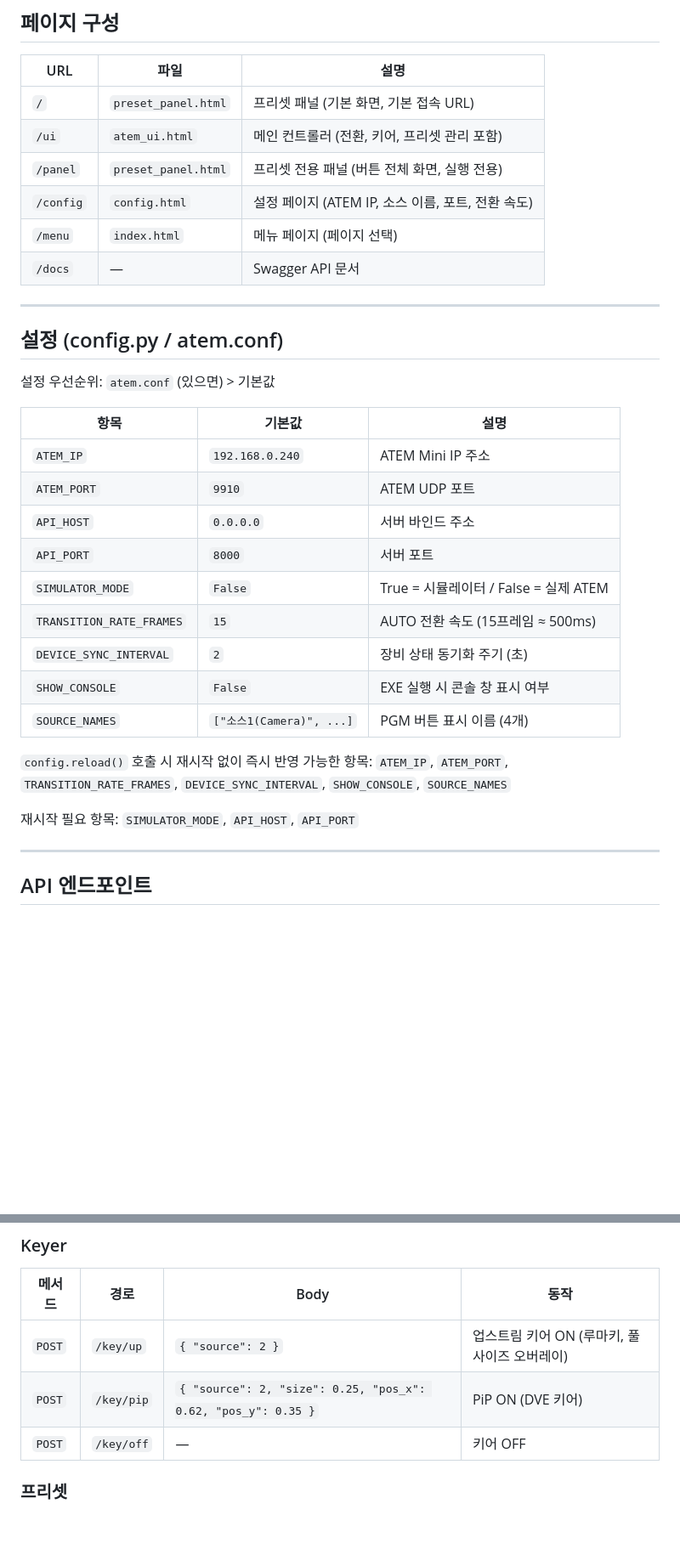
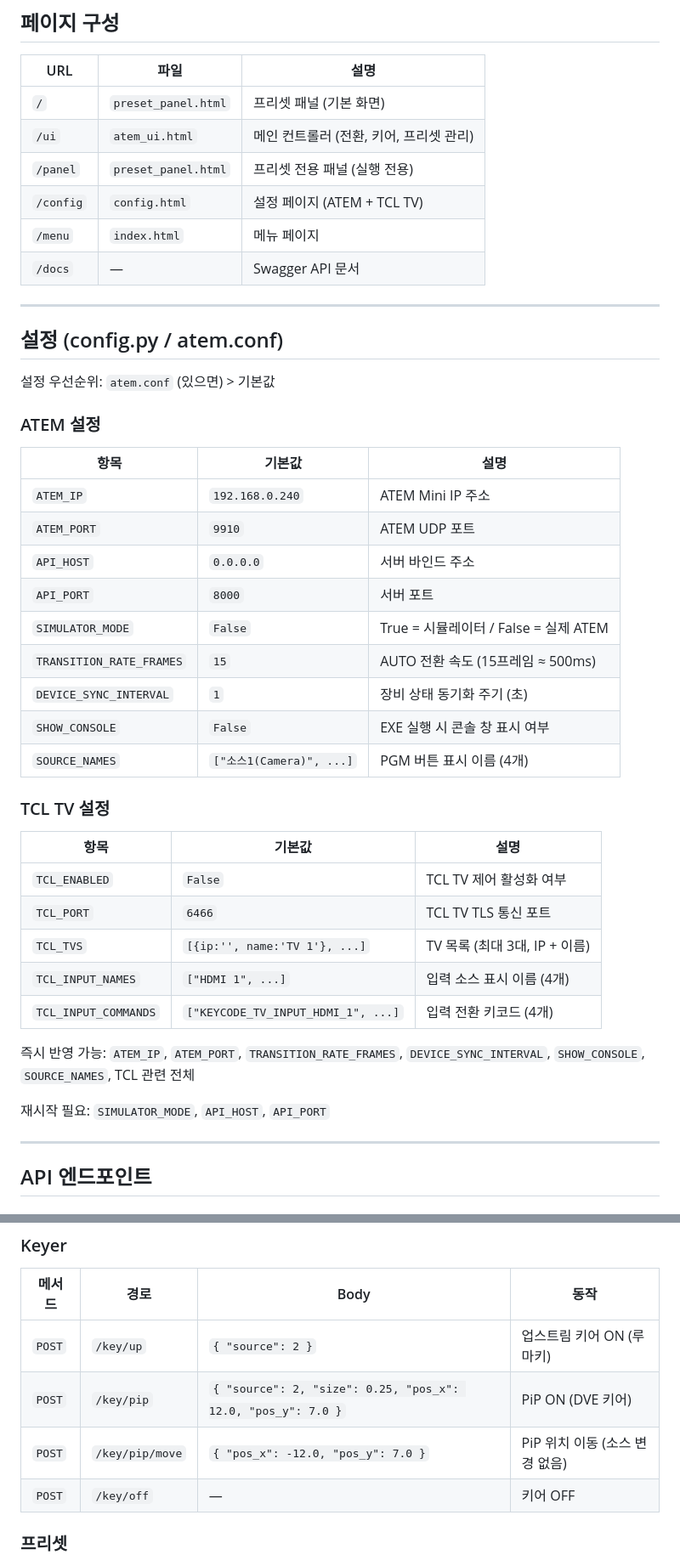
Before and after one commit to gphunter1004/atem-controller, a Markdown page: README.md, 2 parts joined by grey strips. Shown at 85% size. Rendered like a GitHub page; blank space fills up the shorter version.

```diff
--- a/README.md
+++ b/README.md
@@ -159,11 +158,11 @@ python main.py
 
 | URL | 파일 | 설명 |
 |---|---|---|
-| `/` | `preset_panel.html` | 프리셋 패널 (기본 화면, 기본 접속 URL) |
-| `/ui` | `atem_ui.html` | 메인 컨트롤러 (전환, 키어, 프리셋 관리 포함) |
-| `/panel` | `preset_panel.html` | 프리셋 전용 패널 (버튼 전체 화면, 실행 전용) |
-| `/config` | `config.html` | 설정 페이지 (ATEM IP, 소스 이름, 포트, 전환 속도) |
-| `/menu` | `index.html` | 메뉴 페이지 (페이지 선택) |
+| `/` | `preset_panel.html` | 프리셋 패널 (기본 화면) |
+| `/ui` | `atem_ui.html` | 메인 컨트롤러 (전환, 키어, 프리셋 관리) |
+| `/panel` | `preset_panel.html` | 프리셋 전용 패널 (실행 전용) |
+| `/config` | `config.html` | 설정 페이지 (ATEM + TCL TV) |
+| `/menu` | `index.html` | 메뉴 페이지 |
 | `/docs` | — | Swagger API 문서 |
 
 ---
@@ -171,6 +170,8 @@ python main.py
 ## 설정 (config.py / atem.conf)
 
 설정 우선순위: `atem.conf` (있으면) > 기본값
+
+### ATEM 설정
 
 | 항목 | 기본값 | 설명 |
 |---|---|---|
@@ -180,13 +181,23 @@ python main.py
 | `API_PORT` | `8000` | 서버 포트 |
 | `SIMULATOR_MODE` | `False` | True = 시뮬레이터 / False = 실제 ATEM |
 | `TRANSITION_RATE_FRAMES` | `15` | AUTO 전환 속도 (15프레임 ≈ 500ms) |
-| `DEVICE_SYNC_INTERVAL` | `2` | 장비 상태 동기화 주기 (초) |
+| `DEVICE_SYNC_INTERVAL` | `1` | 장비 상태 동기화 주기 (초) |
 | `SHOW_CONSOLE` | `False` | EXE 실행 시 콘솔 창 표시 여부 |
 | `SOURCE_NAMES` | `["소스1(Camera)", ...]` | PGM 버튼 표시 이름 (4개) |
 
-`config.reload()` 호출 시 재시작 없이 즉시 반영 가능한 항목: `ATEM_IP`, `ATEM_PORT`, `TRANSITION_RATE_FRAMES`, `DEVICE_SYNC_INTERVAL`, `SHOW_CONSOLE`, `SOURCE_NAMES`
+### TCL TV 설정
 
-재시작 필요 항목: `SIMULATOR_MODE`, `API_HOST`, `API_PORT`
+| 항목 | 기본값 | 설명 |
+|---|---|---|
+| `TCL_ENABLED` | `False` | TCL TV 제어 활성화 여부 |
+| `TCL_PORT` | `6466` | TCL TV TLS 통신 포트 |
+| `TCL_TVS` | `[{ip:'', name:'TV 1'}, ...]` | TV 목록 (최대 3대, IP + 이름) |
+| `TCL_INPUT_NAMES` | `["HDMI 1", ...]` | 입력 소스 표시 이름 (4개) |
+| `TCL_INPUT_COMMANDS` | `["KEYCODE_TV_INPUT_HDMI_1", ...]` | 입력 전환 키코드 (4개) |
+
+즉시 반영 가능: `ATEM_IP`, `ATEM_PORT`, `TRANSITION_RATE_FRAMES`, `DEVICE_SYNC_INTERVAL`, `SHOW_CONSOLE`, `SOURCE_NAMES`, TCL 관련 전체
+
+재시작 필요: `SIMULATOR_MODE`, `API_HOST`, `API_PORT`
 
 ---
 
@@ -208,8 +219,9 @@ python main.py
 
 | 메서드 | 경로 | Body | 동작 |
 |---|---|---|---|
-| `POST` | `/key/up` | `{ "source": 2 }` | 업스트림 키어 ON (루마키, 풀사이즈 오버레이) |
-| `POST` | `/key/pip` | `{ "source": 2, "size": 0.25, "pos_x": 0.62, "pos_y": 0.35 }` | PiP ON (DVE 키어) |
+| `POST` | `/key/up` | `{ "source": 2 }` | 업스트림 키어 ON (루마키) |
+| `POST` | `/key/pip` | `{ "source": 2, "size": 0.25, "pos_x": 12.0, "pos_y": 7.0 }` | PiP ON (DVE 키어) |
+| `POST` | `/key/pip/move` | `{ "pos_x": -12.0, "pos_y": 7.0 }` | PiP 위치 이동 (소스 변경 없음) |
 | `POST` | `/key/off` | — | 키어 OFF |
 
 ### 프리셋
```
Also changed, not shown: other parts of README.md (+52 -45 lines), API-SPEC.md (+146 -29 lines).
